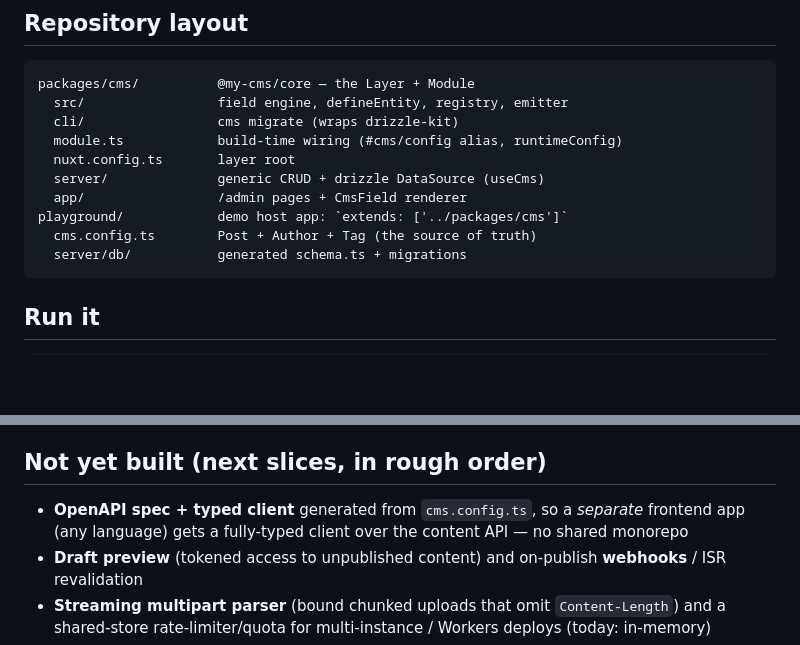
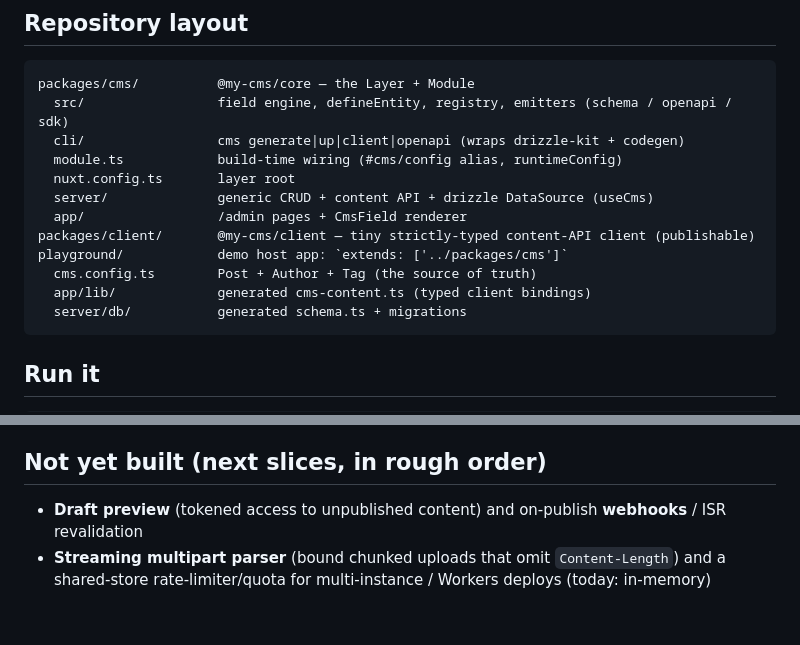
Before and after one commit to tinyzookeeper/tinyzoo, a Markdown page: README.md, 2 parts joined by grey strips. GitHub-like rendering; blank space fills up the shorter version.

````diff
--- a/README.md
+++ b/README.md
@@ -82,14 +82,16 @@ type NewPost = Insert<typeof Post>
 
 ```
 packages/cms/          @my-cms/core — the Layer + Module
-  src/                 field engine, defineEntity, registry, emitter
-  cli/                 cms migrate (wraps drizzle-kit)
+  src/                 field engine, defineEntity, registry, emitters (schema / openapi / sdk)
+  cli/                 cms generate|up|client|openapi (wraps drizzle-kit + codegen)
   module.ts            build-time wiring (#cms/config alias, runtimeConfig)
   nuxt.config.ts       layer root
-  server/              generic CRUD + drizzle DataSource (useCms)
+  server/              generic CRUD + content API + drizzle DataSource (useCms)
   app/                 /admin pages + CmsField renderer
+packages/client/       @my-cms/client — tiny strictly-typed content-API client (publishable)
 playground/            demo host app: `extends: ['../packages/cms']`
   cms.config.ts        Post + Author + Tag (the source of truth)
+  app/lib/             generated cms-content.ts (typed client bindings)
   server/db/           generated schema.ts + migrations
 ```
 
@@ -304,8 +349,6 @@ Set runtime secrets as Worker vars: `NUXT_CMS_DATABASE_URL` (Neon/Hyperdrive),
 
 ## Not yet built (next slices, in rough order)
 
-- **OpenAPI spec + typed client** generated from `cms.config.ts`, so a *separate* frontend
-  app (any language) gets a fully-typed client over the content API — no shared monorepo
 - **Draft preview** (tokened access to unpublished content) and on-publish **webhooks** / ISR revalidation
 - **Streaming multipart parser** (bound chunked uploads that omit `Content-Length`) and a
   shared-store rate-limiter/quota for multi-instance / Workers deploys (today: in-memory)
````
Also changed, not shown: other parts of README.md (+43 -0 lines), docs/screenshots/openapi-docs.png (added).
